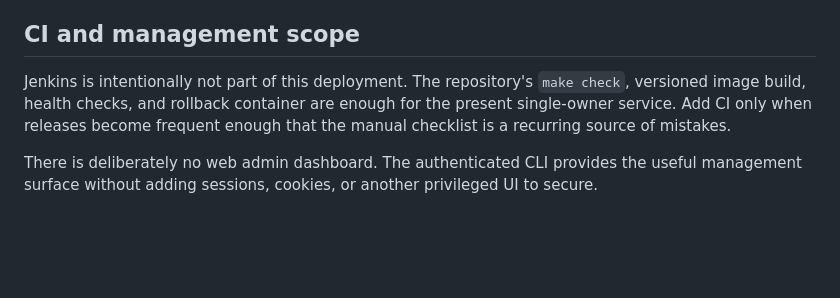
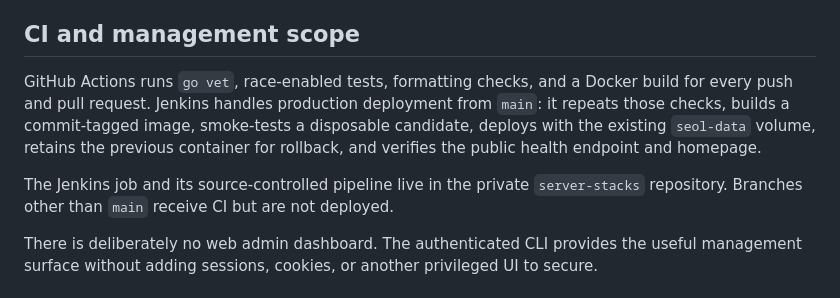
Before and after one commit to semyonfox/pagedrop, a Markdown page: OPERATIONS.md, the part around the change. Drawn GitHub-style; blank space fills up the shorter version.

Commit message:
Document Seol CI/CD

```diff
--- a/OPERATIONS.md
+++ b/OPERATIONS.md
@@ -78,10 +78,16 @@ may remain running during this short maintenance window.
 
 ## CI and management scope
 
-Jenkins is intentionally not part of this deployment. The repository's
-`make check`, versioned image build, health checks, and rollback container are
-enough for the present single-owner service. Add CI only when releases become
-frequent enough that the manual checklist is a recurring source of mistakes.
+GitHub Actions runs `go vet`, race-enabled tests, formatting checks, and a
+Docker build for every push and pull request. Jenkins handles production
+deployment from `main`: it repeats those checks, builds a commit-tagged image,
+smoke-tests a disposable candidate, deploys with the existing `seol-data`
+volume, retains the previous container for rollback, and verifies the public
+health endpoint and homepage.
+
+The Jenkins job and its source-controlled pipeline live in the private
+`server-stacks` repository. Branches other than `main` receive CI but are not
+deployed.
 
 There is deliberately no web admin dashboard. The authenticated CLI provides
 the useful management surface without adding sessions, cookies, or another
```
